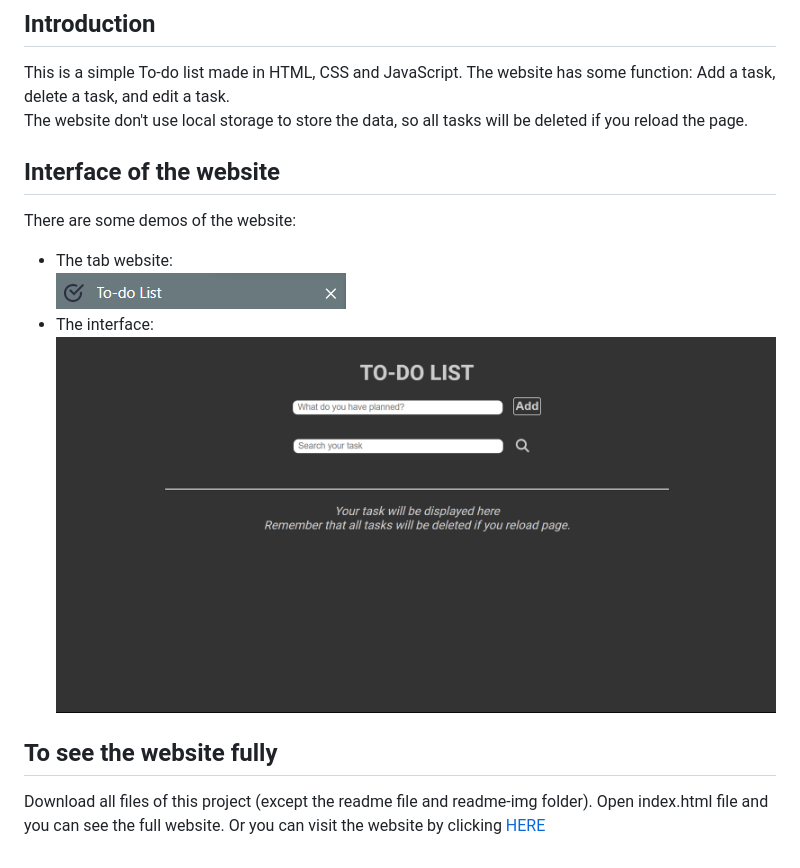
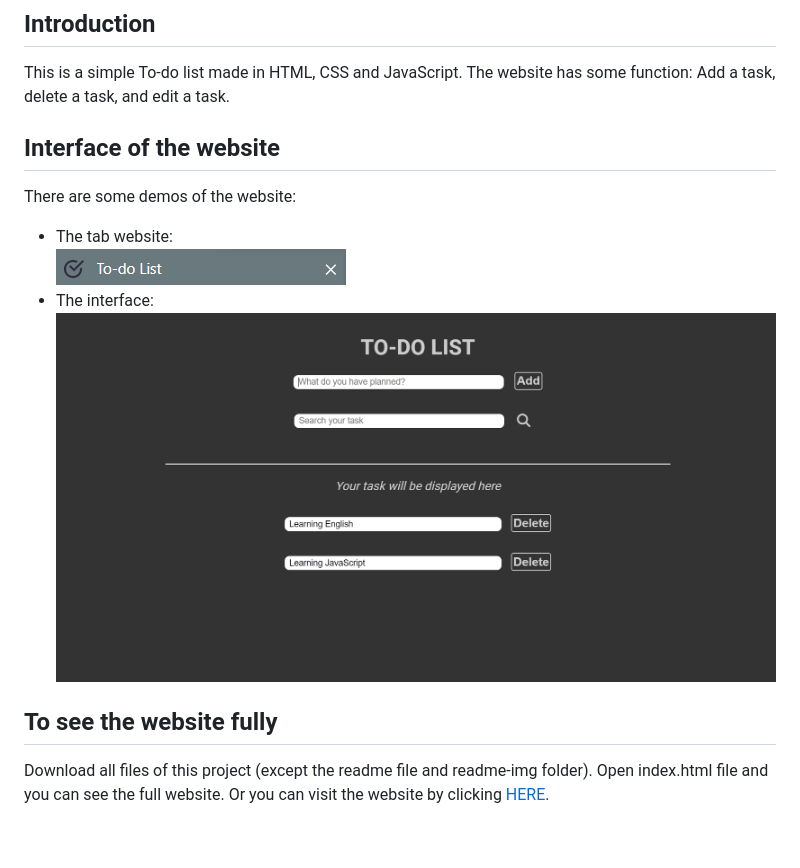
Before and after one commit to AST-tnbt/Simple-To-do-List-Website, a Markdown page: README.md, the part around the change. Drawn GitHub-style; pictures changed too: readme-img/web-interface-demo.png.

Commit message:
update local storage

```diff
--- a/README.md
+++ b/README.md
@@ -3,7 +3,6 @@
 ## Introduction
 This is a simple To-do list made in HTML, CSS and JavaScript.
 The website has some function: Add a task, delete a task, and edit a task.
-The website don't use local storage to store the data, so all tasks will be deleted if you reload the page.
 
 ## Interface of the website
 There are some demos of the website:
@@ -13,4 +12,4 @@ There are some demos of the website:
 ![Interface image](./readme-img/web-interface-demo.png)
 
 ## To see the website fully
-Download all files of this project (except the readme file and readme-img folder). Open index.html file and you can see the full website. Or you can visit the website by clicking [HERE](https://simpletodolistwebsite.netlify.app)
+Download all files of this project (except the readme file and readme-img folder). Open index.html file and you can see the full website. Or you can visit the website by clicking [HERE](https://simpletodolistwebsite.netlify.app).
```
Also changed, not shown: 2 other files.
